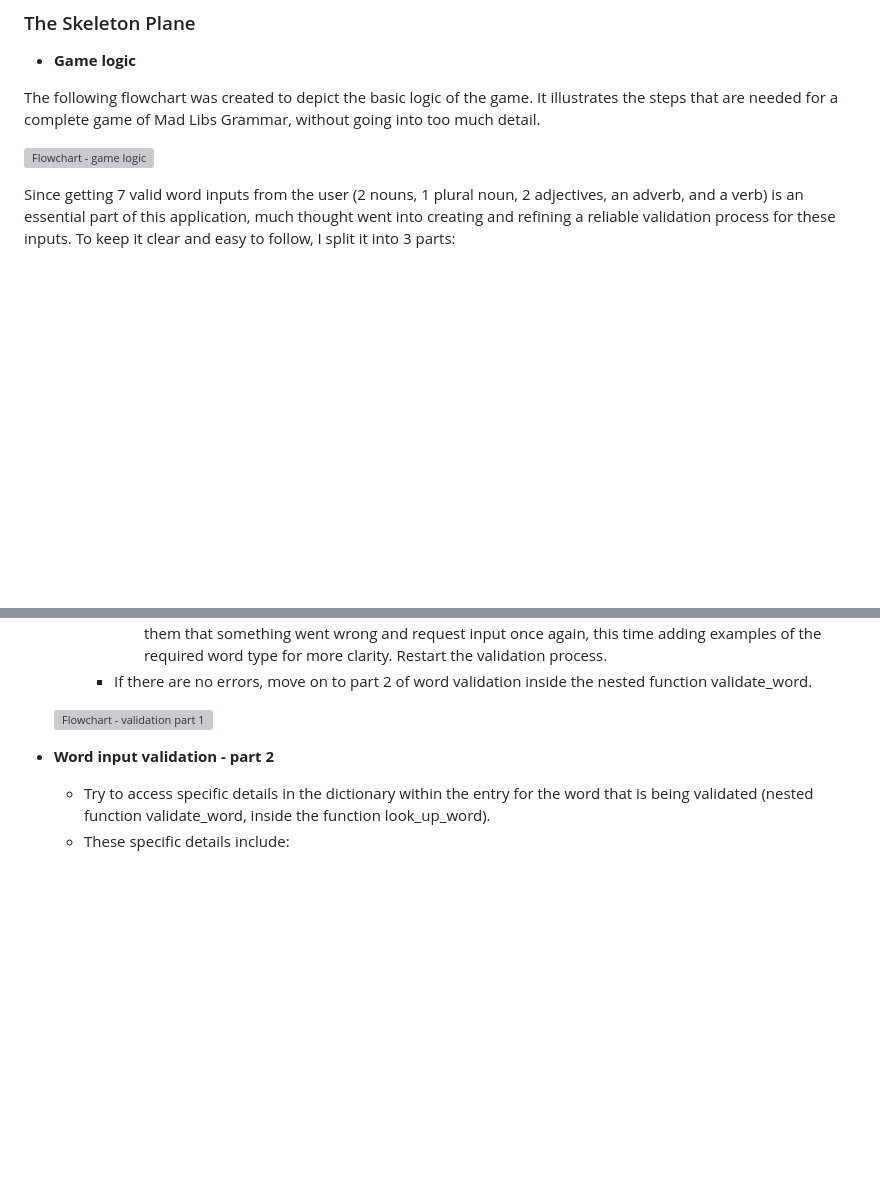
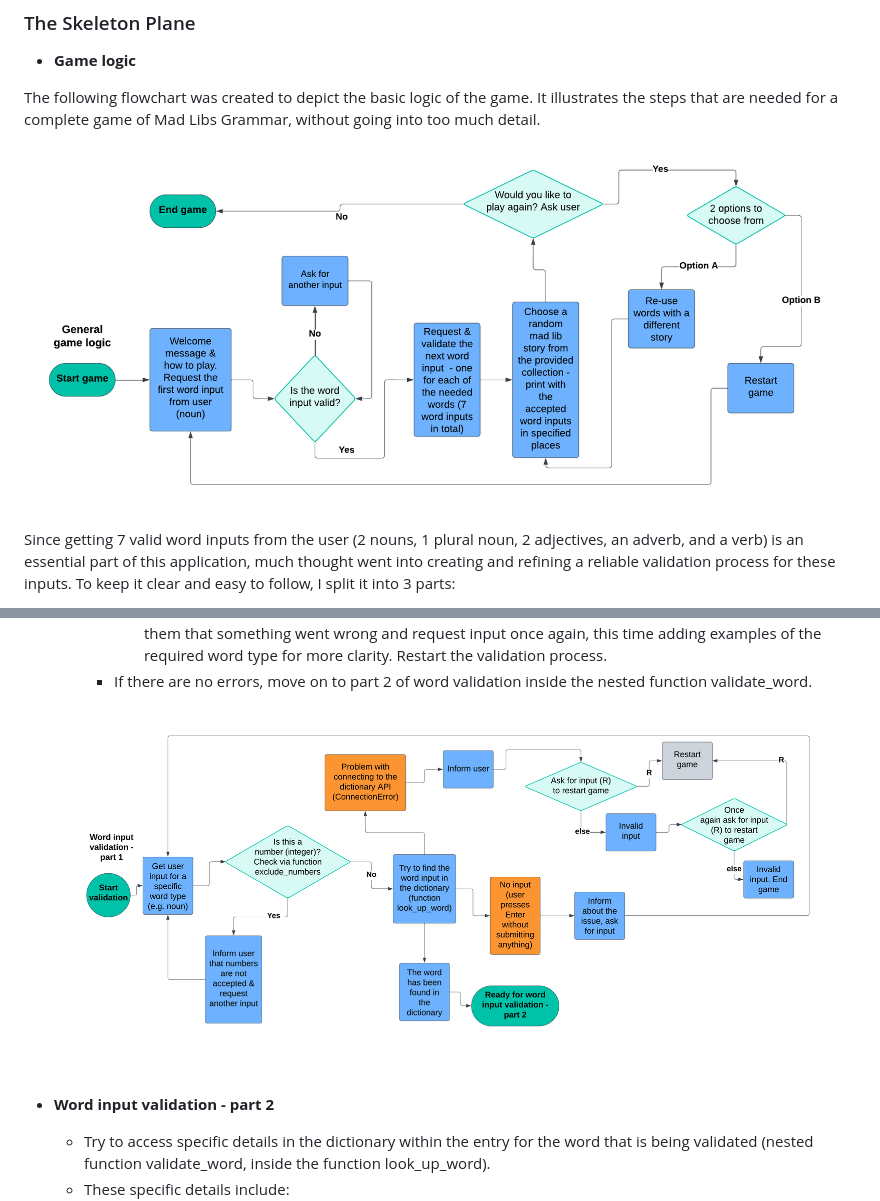
Before and after one commit to Agnieszka-21/madlibs, a Markdown page: README.md, 2 parts joined by grey strips. Drawn GitHub-style; blank space fills up the shorter version; grey boxes are pictures that could not be loaded.

```diff
--- a/README.md
+++ b/README.md
@@ -110,7 +112,7 @@ Eight stories will be provided, each with a different theme, some of them loosel
 
 The following flowchart was created to depict the basic logic of the game. It illustrates the steps that are needed for a complete game of Mad Libs Grammar, without going into too much detail.
 
-![Flowchart - game logic](link)
+![Flowchart - game logic](https://github.com/Agnieszka-21/madlibs/blob/main/assets/flowcharts/flow_game_logic.png)
 
 Since getting 7 valid word inputs from the user (2 nouns, 1 plural noun, 2 adjectives, an adverb, and a verb) is an essential part of this application, much thought went into creating and refining a reliable validation process for these inputs. To keep it clear and easy to follow, I split it into 3 parts:
 
@@ -126,7 +128,7 @@ Since getting 7 valid word inputs from the user (2 nouns, 1 plural noun, 2 adjec
       - requests.exceptions.JSONDecodeError: the user pressed Enter without submitting anything. Inform them that something went wrong and request input once again, this time adding examples of the required word type for more clarity. Restart the validation process.
     - If there are no errors, move on to part 2 of word validation inside the nested function validate_word.
 
-  ![Flowchart - validation part 1](link)
+  ![Flowchart - validation part 1](https://github.com/Agnieszka-21/madlibs/blob/main/assets/flowcharts/flow_validation1.png)
 
 - __Word input validation - part 2__
 
```
Also changed, not shown: other parts of README.md (+24 -22 lines).
